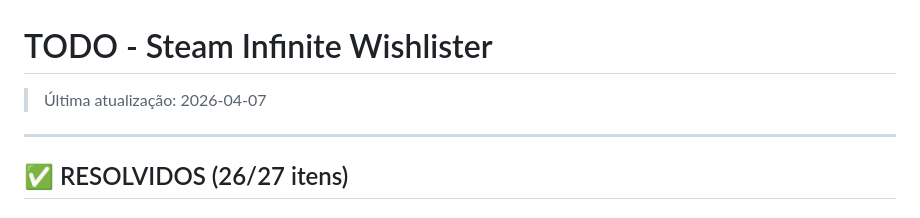
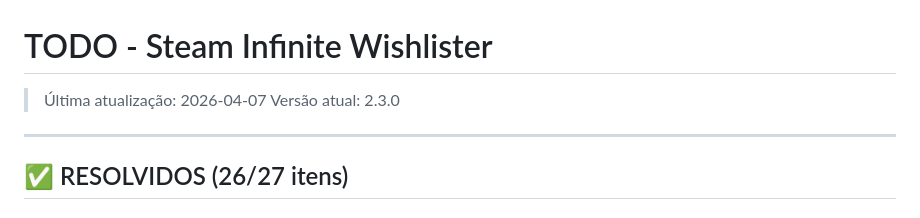
Before and after one commit to bernardopg/steam-infinite-wishlister, a Markdown page: TODO.md, the part around the change. Rendered like a GitHub page.

Commit message:
docs: update TODO.md with version 2.3.0

```diff
--- a/TODO.md
+++ b/TODO.md
@@ -1,6 +1,7 @@
 # TODO - Steam Infinite Wishlister
 
 > Última atualização: 2026-04-07
+> Versão atual: 2.3.0
 
 ---
 
```
